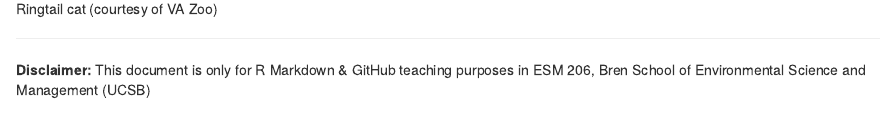
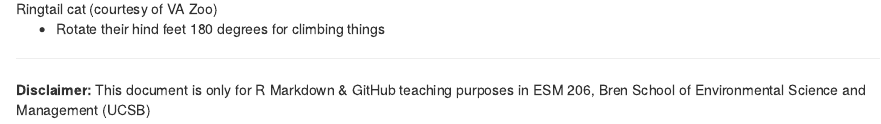
Before and after one commit to allisonhorst/meet-github-esm-206, an R Markdown document (some_cool_animals.Rmd): the page in a window 1100 px wide, from 1010 px down. Rendered offline with R 4.5, knitr and Pandoc, with nearby package versions.

Commit message:
adding awesome foot rotating fact about ringtail cats

```diff
--- a/some_cool_animals.Rmd
+++ b/some_cool_animals.Rmd
@@ -19,6 +19,8 @@ The organization of this document probably seems strange. That's because it's pa
 #### Ringtail cat
 
 ![Ringtail cat (courtesy of VA Zoo)](img/ringtail_cat.jpg)
+
+- Rotate their hind feet 180 degrees for climbing things
 
 #### SHARKS!!!
 
```
